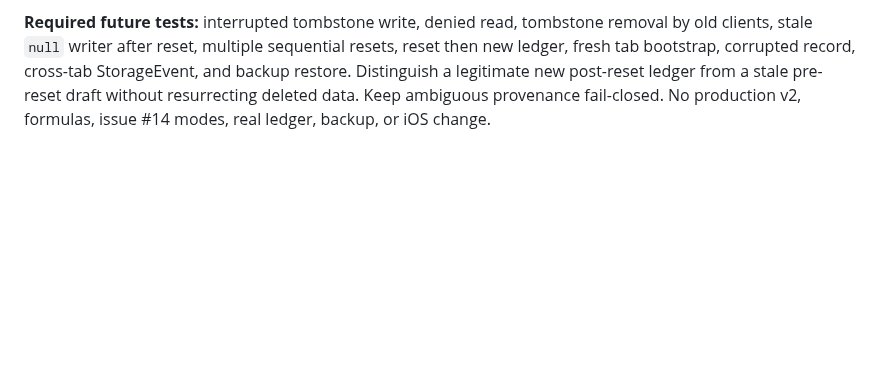
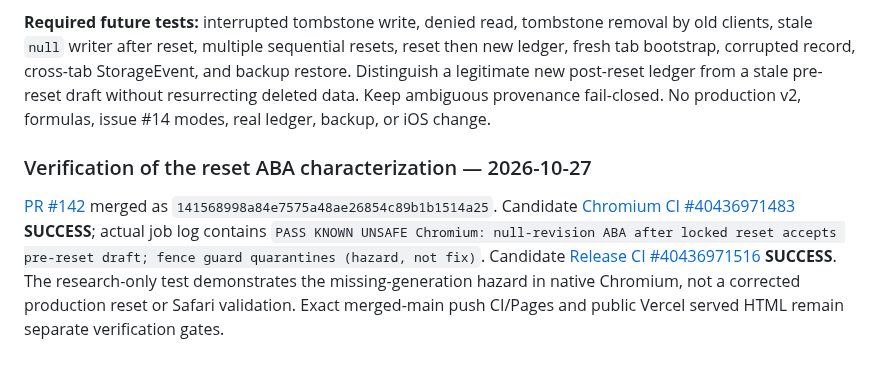
Before and after one commit to nikopol000/financial-autonomy-preview, a Markdown page: docs/WEB_V2_WRITE_ACK_RESEARCH_20261026.md, the part around the change. Drawn GitHub-style; blank space fills up the shorter version.

Commit message:
docs(web): attach named CI proof to reset ABA research

```diff
--- a/docs/WEB_V2_WRITE_ACK_RESEARCH_20261026.md
+++ b/docs/WEB_V2_WRITE_ACK_RESEARCH_20261026.md
@@ -104,3 +104,8 @@ This test is deliberately about **acknowledgement**, not crash durability or ato
 **Implications for a future storage contract:** a reset cannot simply remove the only revision key and return to an indistinguishable empty state. A durable reset tombstone or monotonic generation checked *under the lock* could prevent a cooperating new tab from writing a pre-reset snapshot; however, an old cached client that ignores the generation can still reset or write legacy keys. A tombstone itself has failure, retention, and storage-denial semantics, and must not be treated as sufficient for legacy compatibility. Alternatives: (A) retain a generation/tombstone and explicitly reject stale generations for all participating clients, with a safe bootstrap after reset; (B) block v2 migration until old clients are no longer capable of writing the origin; (C) isolate incompatible formats by origin with an explicitly reviewed data-transfer process. **Recommendation for now: B; keep v2 migration blocked.** Option A may become part of a new protocol only with an end-to-end fault matrix and proof that legacy writes/resets cannot bypass it. Option C has substantial migration and usability costs and is not authorized.
 
 **Required future tests:** interrupted tombstone write, denied read, tombstone removal by old clients, stale `null` writer after reset, multiple sequential resets, reset then new ledger, fresh tab bootstrap, corrupted record, cross-tab StorageEvent, and backup restore. Distinguish a legitimate new post-reset ledger from a stale pre-reset draft without resurrecting deleted data. Keep ambiguous provenance fail-closed. No production v2, formulas, issue #14 modes, real ledger, backup, or iOS change.
+
+
+### Verification of the reset ABA characterization — 2026-10-27
+
+[PR #142](https://github.com/nikopol000/financial-autonomy-preview/pull/142) merged as `141568998a84e7575a48ae26854c89b1b1514a25`. Candidate [Chromium CI #40436971483](https://github.com/nikopol000/financial-autonomy-preview/actions/runs/40436971483) **SUCCESS**; actual job log contains `PASS KNOWN UNSAFE Chromium: null-revision ABA after locked reset accepts pre-reset draft; fence guard quarantines (hazard, not fix)`. Candidate [Release CI #40436971516](https://github.com/nikopol000/financial-autonomy-preview/actions/runs/40436971516) **SUCCESS**. The research-only test demonstrates the missing-generation hazard in native Chromium, not a corrected production reset or Safari validation. Exact merged-main push CI/Pages and public Vercel served HTML remain separate verification gates.
```
